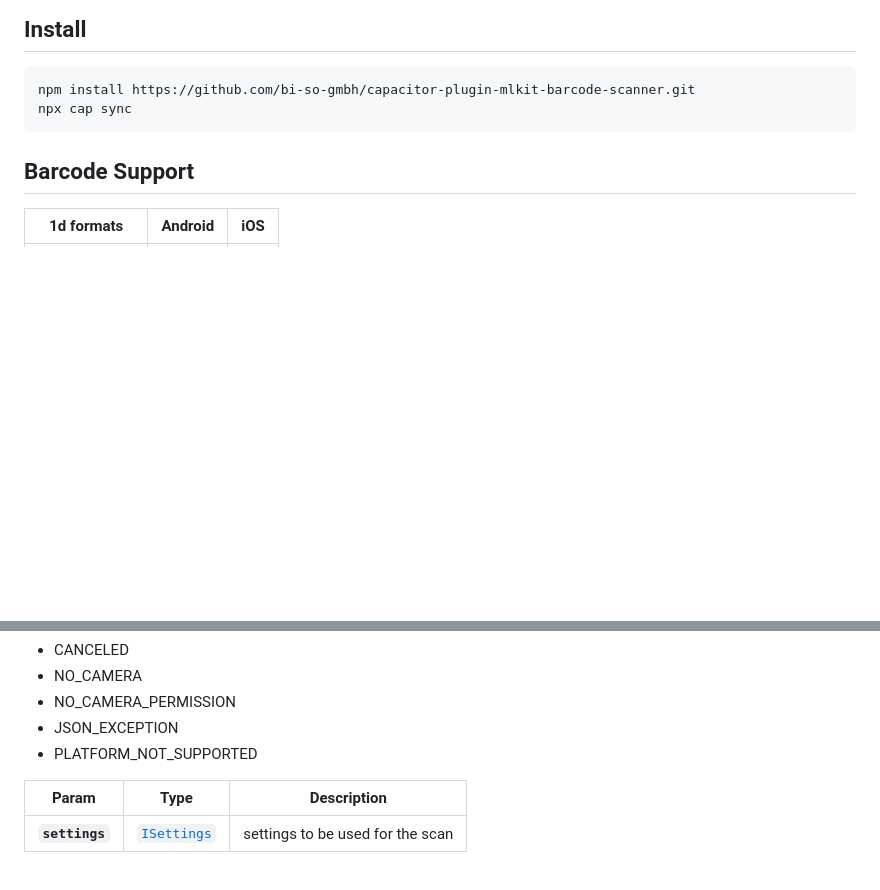
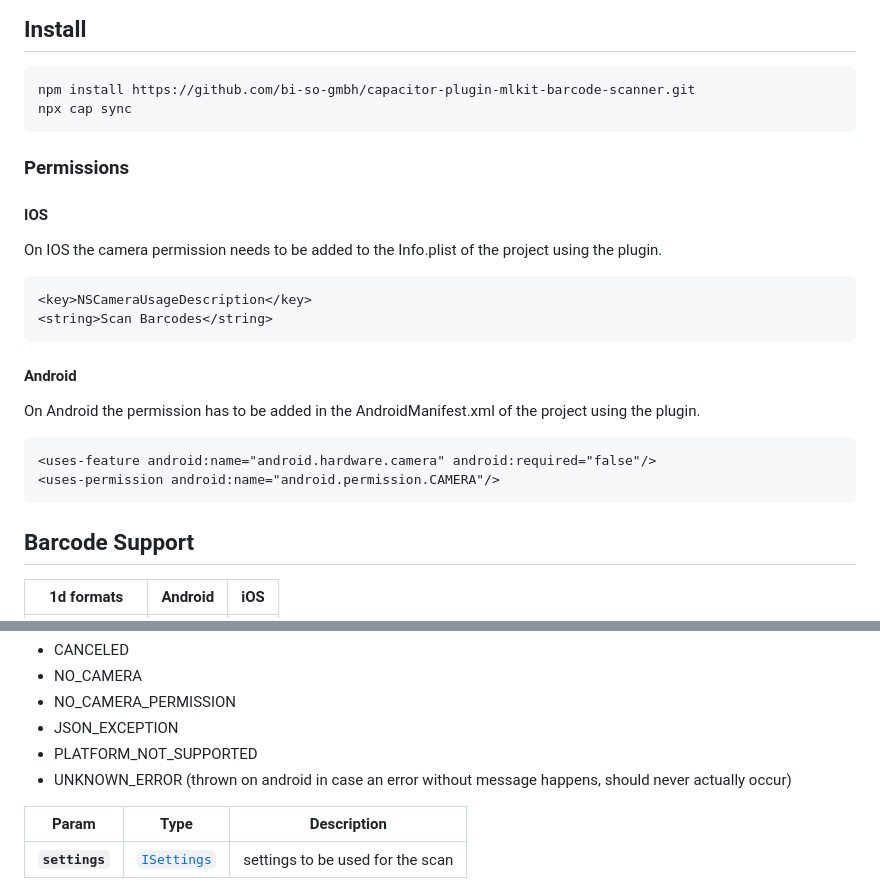
Before and after one commit to Daenara/capacitor-plugin-mlkit-barcode-scanner, a Markdown page: README.md, 2 parts joined by grey strips. GitHub-like rendering; blank space fills up the shorter version.

Commit message:
adjusted readme to include needed permissions

````diff
--- a/README.md
+++ b/README.md
@@ -8,6 +8,22 @@ This is a capacitor port of [bi-so-gmbh / cordova-plugin-mlkit-barcode-scanner](
 ```bash
 npm install https://github.com/bi-so-gmbh/capacitor-plugin-mlkit-barcode-scanner.git
 npx cap sync
+```
+
+### Permissions
+
+#### IOS
+On IOS the camera permission needs to be added to the Info.plist of the project using the plugin.
+```
+<key>NSCameraUsageDescription</key>
+<string>Scan Barcodes</string>
+```
+
+#### Android
+On Android the permission has to be added in the AndroidManifest.xml of the project using the plugin.
+```
+<uses-feature android:name="android.hardware.camera" android:required="false"/>
+<uses-permission android:name="android.permission.CAMERA"/>
 ```
 
 ## Barcode Support
@@ -118,6 +134,7 @@ __Possible errors:__
   * NO_CAMERA_PERMISSION
   * JSON_EXCEPTION
   * PLATFORM_NOT_SUPPORTED
+  * UNKNOWN_ERROR (thrown on android in case an error without message happens, should never actually occur)
 
 | Param          | Type                                            | Description                      |
 | -------------- | ----------------------------------------------- | -------------------------------- |
````
